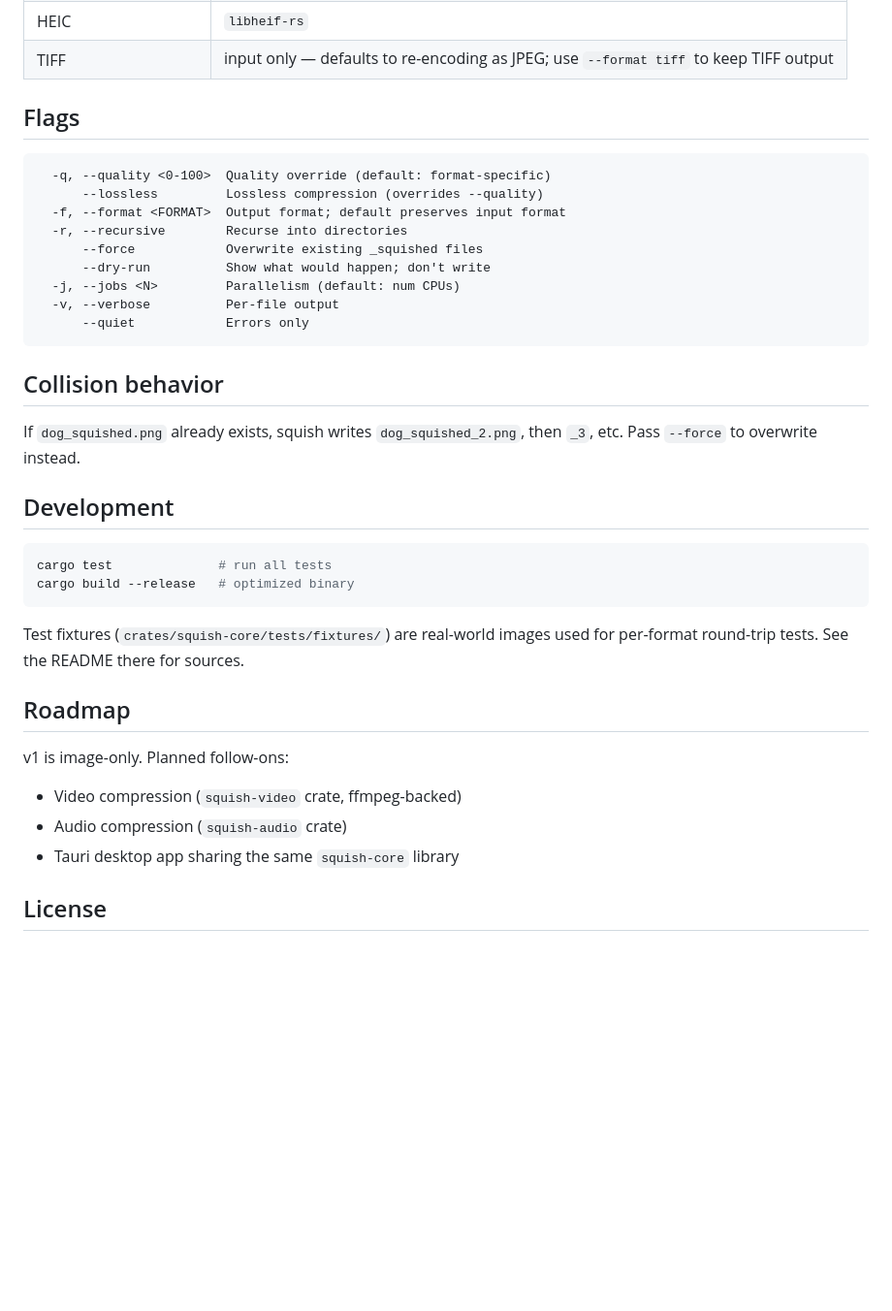
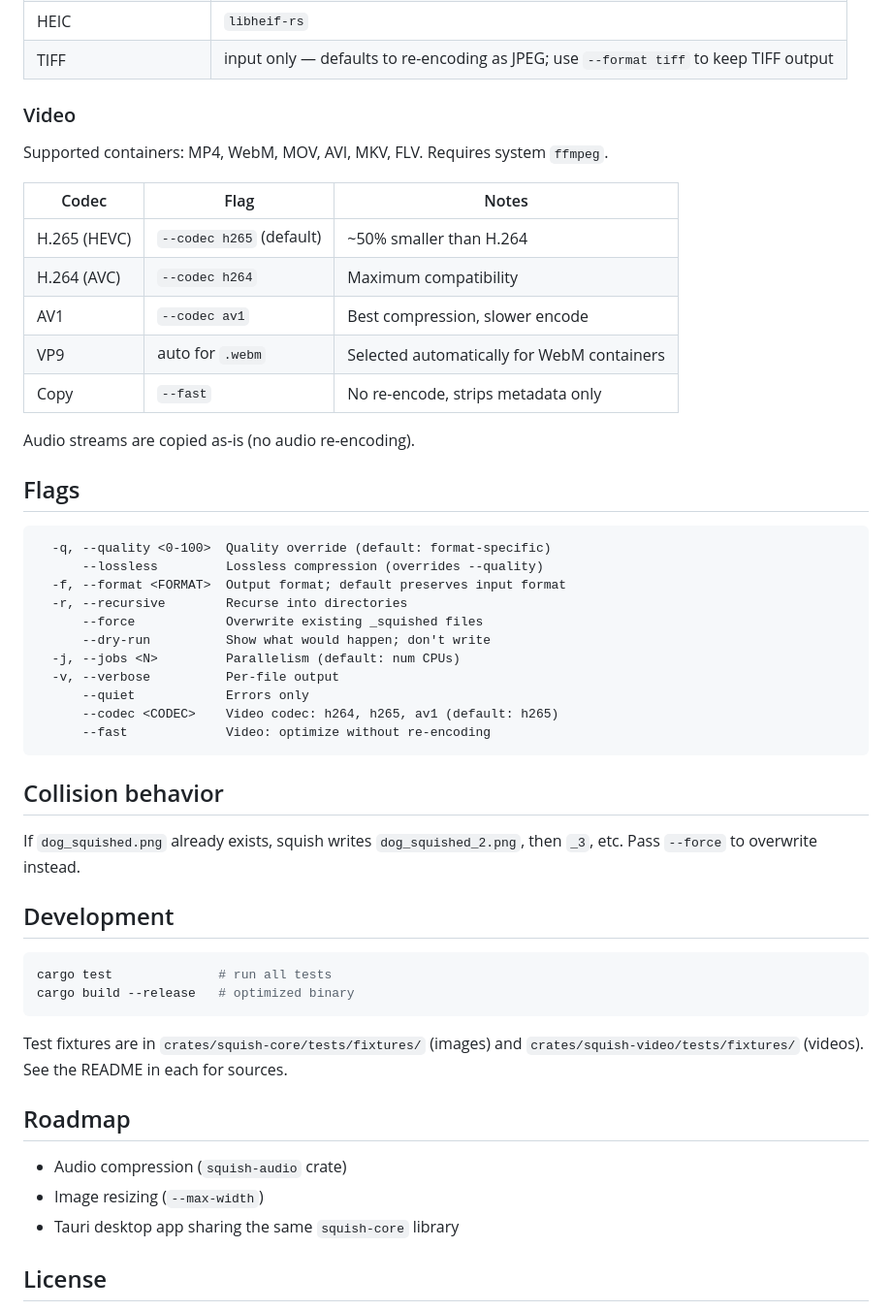
Before and after one commit to MikeDre/squish, a Markdown page: README.md, the part around one of its changes. Shown at 97% size. GitHub-like rendering; blank space fills up the shorter version.

````diff
--- a/README.md
+++ b/README.md
@@ -95,6 +120,20 @@ Supported as **input** and **output**: PNG, JPEG, WebP, AVIF, SVG, GIF, HEIC, TI
 | GIF (static + animated) | `gifsicle -O3` |
 | HEIC | `libheif-rs` |
 | TIFF | input only — defaults to re-encoding as JPEG; use `--format tiff` to keep TIFF output |
+
+### Video
+
+Supported containers: MP4, WebM, MOV, AVI, MKV, FLV. Requires system `ffmpeg`.
+
+| Codec | Flag | Notes |
+|---|---|---|
+| H.265 (HEVC) | `--codec h265` (default) | ~50% smaller than H.264 |
+| H.264 (AVC) | `--codec h264` | Maximum compatibility |
+| AV1 | `--codec av1` | Best compression, slower encode |
+| VP9 | auto for `.webm` | Selected automatically for WebM containers |
+| Copy | `--fast` | No re-encode, strips metadata only |
+
+Audio streams are copied as-is (no audio re-encoding).
 
 ## Flags
 
@@ -108,6 +147,8 @@ Supported as **input** and **output**: PNG, JPEG, WebP, AVIF, SVG, GIF, HEIC, TI
   -j, --jobs <N>         Parallelism (default: num CPUs)
   -v, --verbose          Per-file output
       --quiet            Errors only
+      --codec <CODEC>    Video codec: h264, h265, av1 (default: h265)
+      --fast             Video: optimize without re-encoding
 ```
 
 ## Collision behavior
@@ -121,14 +162,12 @@ cargo test              # run all tests
 cargo build --release   # optimized binary
 ```
 
-Test fixtures (`crates/squish-core/tests/fixtures/`) are real-world images used for per-format round-trip tests. See the README there for sources.
+Test fixtures are in `crates/squish-core/tests/fixtures/` (images) and `crates/squish-video/tests/fixtures/` (videos). See the README in each for sources.
 
 ## Roadmap
 
-v1 is image-only. Planned follow-ons:
-
-- Video compression (`squish-video` crate, ffmpeg-backed)
 - Audio compression (`squish-audio` crate)
+- Image resizing (`--max-width`)
 - Tauri desktop app sharing the same `squish-core` library
 
 ## License
````
Also changed, not shown: other parts of README.md (+28 -3 lines).
